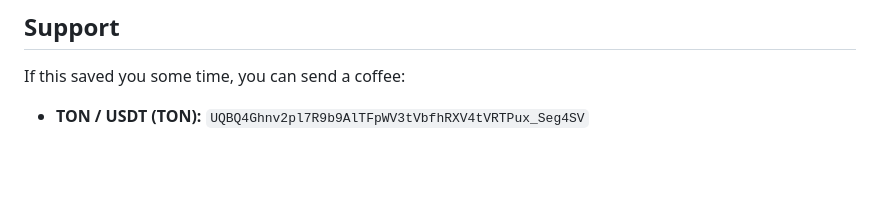
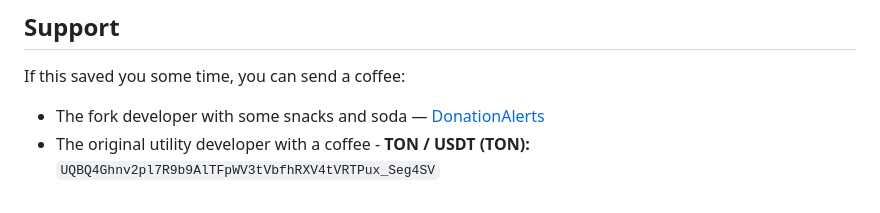
Before and after one commit to SGFB753/free-karaoke-editor, a Markdown page: README.md, the part around the change. Rendered like a GitHub page; blank space fills up the shorter version.

Commit message:
Clean up support section in README
Removed duplicate donation information and formatted support section.

```diff
--- a/README.md
+++ b/README.md
@@ -805,5 +805,5 @@ yours, and nothing in this program lays a claim to them.
 ## Support
 
 If this saved you some time, you can send a coffee:
-
-- **TON / USDT (TON):** `UQBQ4Ghnv2pl7R9b9AlTFpWV3tVbfhRXV4tVRTPux_Seg4SV`
+- The fork developer with some snacks and soda — [DonationAlerts](https://www.donationalerts.com/r/segefebe)
+- The original utility developer with a coffee - **TON / USDT (TON):** `UQBQ4Ghnv2pl7R9b9AlTFpWV3tVbfhRXV4tVRTPux_Seg4SV`
```
